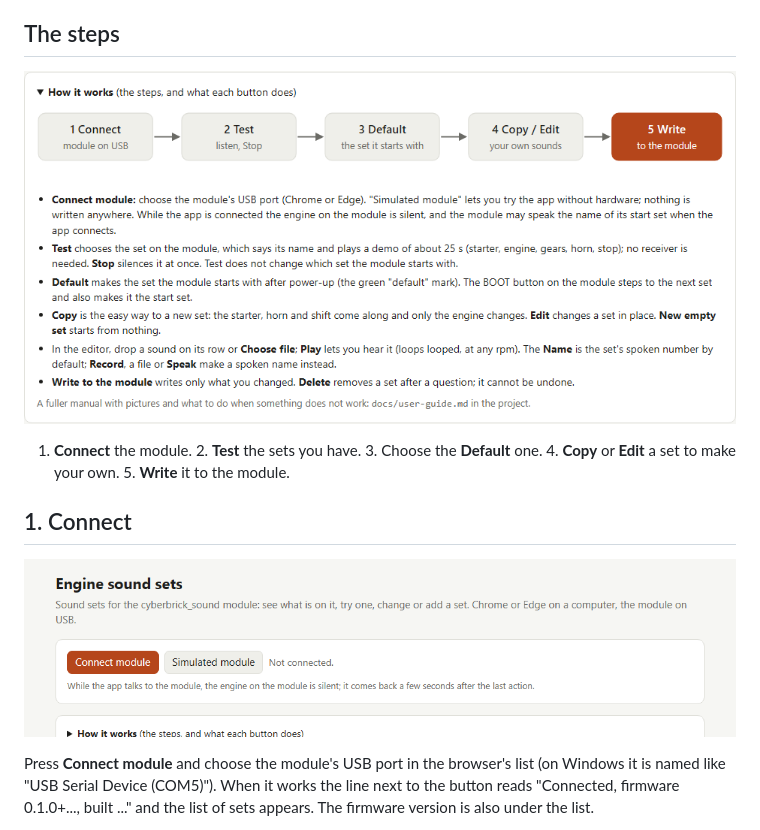
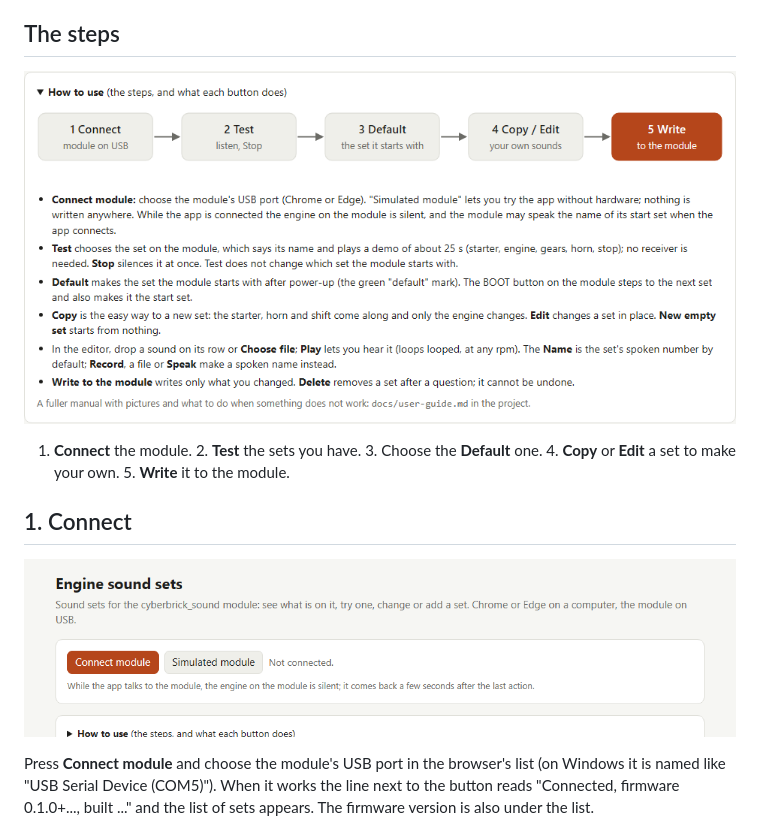
Before and after one commit to sourekv/cyberbrick_sound, a Markdown page: docs/user-guide.md, the part around the change. Drawn GitHub-style; pictures changed too: docs/guide/01-how-it-works.png (deleted), docs/guide/01-how-to-use.png (added), docs/guide/02-start.png.

```diff
--- a/docs/user-guide.md
+++ b/docs/user-guide.md
@@ -13,7 +13,7 @@ can be remade after any change of the app. How the sets and the protocol work in
 
 ## The steps
 
-![How it works](guide/01-how-it-works.png)
+![How to use](guide/01-how-to-use.png)
 
 1. **Connect** the module. 2. **Test** the sets you have. 3. Choose the **Default** one. 4. **Copy** or **Edit** a set to
 make your own. 5. **Write** it to the module.
```
Also changed, not shown: docs/user-sounds.md (+1 -1 lines), 2 other files.
